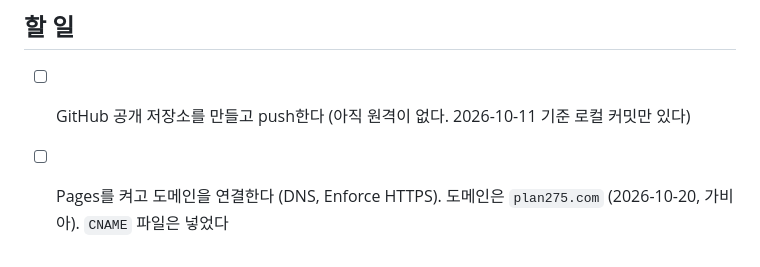
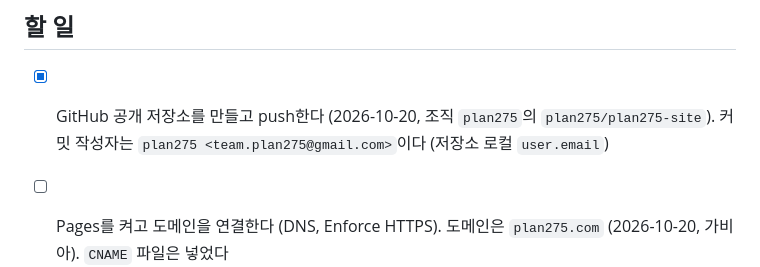
Before and after one commit to plan275/plan275-site, a Markdown page: README.md, the part around the change. Rendered like a GitHub page.

Commit message:
docs: 공개 저장소 위치와 커밋 작성자 기록

```diff
--- a/README.md
+++ b/README.md
@@ -57,7 +57,7 @@ python3 -m http.server -d . 8000   # http://localhost:8000/
 
 ## 할 일
 
-- [ ] GitHub 공개 저장소를 만들고 push한다 (아직 원격이 없다. 2026-10-11 기준 로컬 커밋만 있다)
+- [x] GitHub 공개 저장소를 만들고 push한다 (2026-10-20, 조직 `plan275`의 `plan275/plan275-site`). 커밋 작성자는 `plan275 <team.plan275@gmail.com>`이다 (저장소 로컬 `user.email`)
 - [ ] Pages를 켜고 도메인을 연결한다 (DNS, Enforce HTTPS). 도메인은 `plan275.com` (2026-10-20, 가비아). `CNAME` 파일은 넣었다
 - [ ] 공개한 날이 방침 시행일(2026-10-11)보다 늦으면 시행일을 원문과 함께 고친다
 - [ ] 루트 `index.html`의 용도를 정한다 (지금은 빈 페이지)
```
